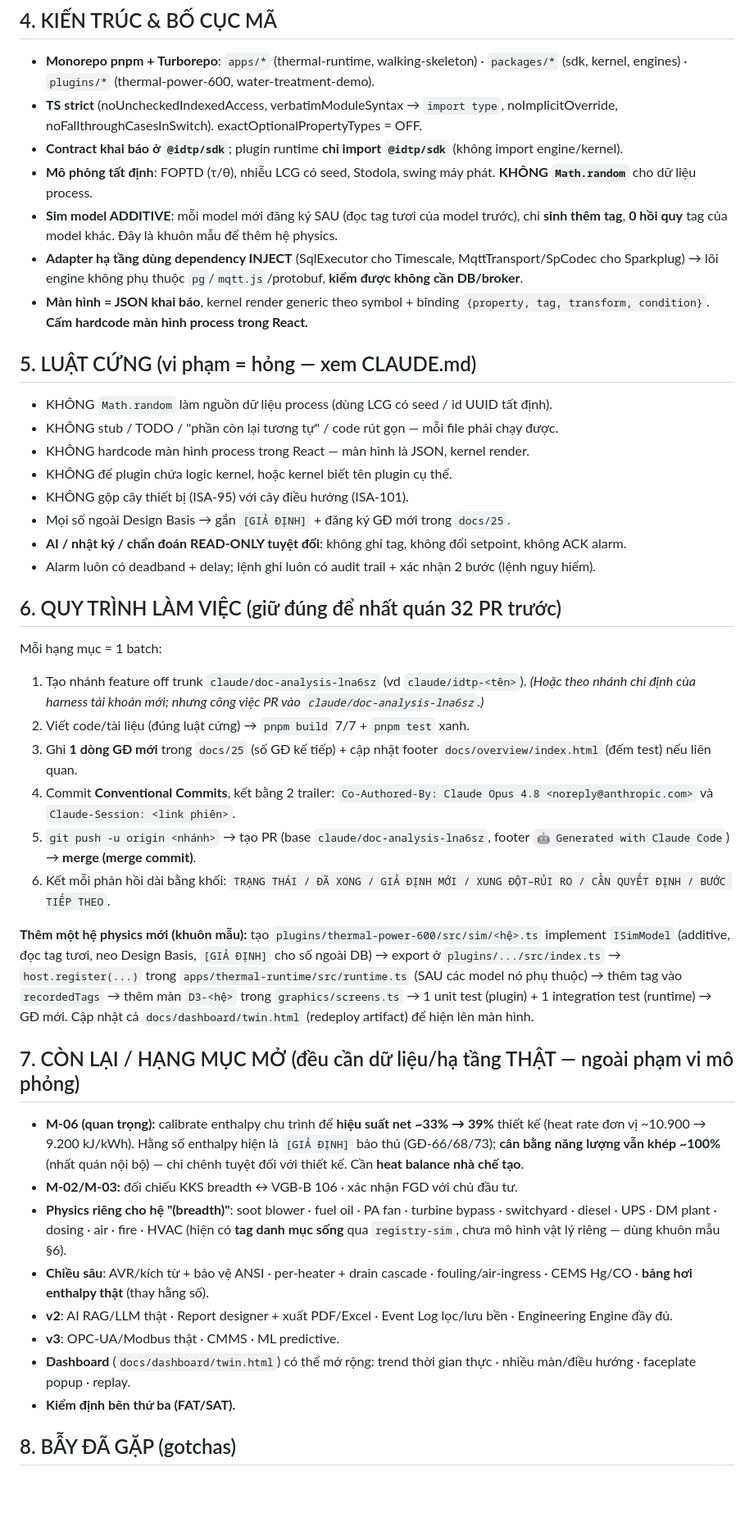
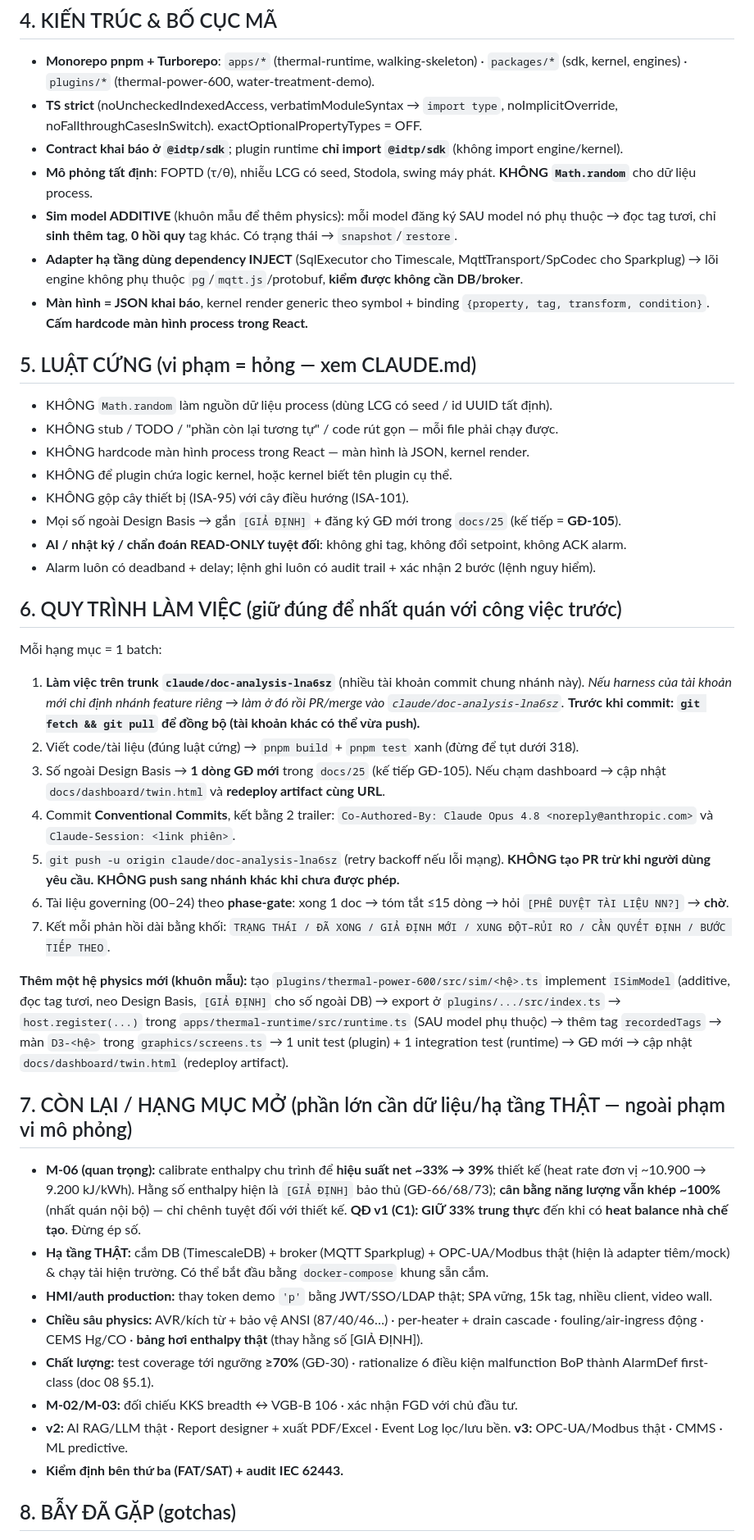
Before and after one commit to Noah-cyper/thermal-digital-twin, a Markdown page: docs/HANDOVER.md, the part around one of its changes. Shown at 82% size. Rendered like a GitHub page; blank space fills up the shorter version.

```diff
--- a/docs/HANDOVER.md
+++ b/docs/HANDOVER.md
@@ -52,7 +56,7 @@ Người dùng demo (mật khẩu `p`): `viewer·operator·supervisor·engineer
 - **TS strict** (noUncheckedIndexedAccess, verbatimModuleSyntax → `import type`, noImplicitOverride, noFallthroughCasesInSwitch). exactOptionalPropertyTypes = OFF.
 - **Contract khai báo ở `@idtp/sdk`**; plugin runtime **chỉ import `@idtp/sdk`** (không import engine/kernel).
 - **Mô phỏng tất định**: FOPTD (τ/θ), nhiễu LCG có seed, Stodola, swing máy phát. **KHÔNG `Math.random`** cho dữ liệu process.
-- **Sim model ADDITIVE**: mỗi model mới đăng ký SAU (đọc tag tươi của model trước), chỉ **sinh thêm tag**, **0 hồi quy** tag của model khác. Đây là khuôn mẫu để thêm hệ physics.
+- **Sim model ADDITIVE** (khuôn mẫu để thêm physics): mỗi model đăng ký SAU model nó phụ thuộc → đọc tag tươi, chỉ **sinh thêm tag**, **0 hồi quy** tag khác. Có trạng thái → `snapshot`/`restore`.
 - **Adapter hạ tầng dùng dependency INJECT** (SqlExecutor cho Timescale, MqttTransport/SpCodec cho Sparkplug) → lõi engine không phụ thuộc `pg`/`mqtt.js`/protobuf, **kiểm được không cần DB/broker**.
 - **Màn hình = JSON khai báo**, kernel render generic theo symbol + binding `{property, tag, transform, condition}`. **Cấm hardcode màn hình process trong React.**
 
@@ -63,34 +67,35 @@ Người dùng demo (mật khẩu `p`): `viewer·operator·supervisor·engineer
 - KHÔNG hardcode màn hình process trong React — màn hình là JSON, kernel render.
 - KHÔNG để plugin chứa logic kernel, hoặc kernel biết tên plugin cụ thể.
 - KHÔNG gộp cây thiết bị (ISA-95) với cây điều hướng (ISA-101).
-- Mọi số ngoài Design Basis → gắn `[GIẢ ĐỊNH]` + đăng ký GĐ mới trong `docs/25`.
+- Mọi số ngoài Design Basis → gắn `[GIẢ ĐỊNH]` + đăng ký GĐ mới trong `docs/25` (kế tiếp = **GĐ-105**).
 - **AI / nhật ký / chẩn đoán READ-ONLY tuyệt đối**: không ghi tag, không đổi setpoint, không ACK alarm.
 - Alarm luôn có deadband + delay; lệnh ghi luôn có audit trail + xác nhận 2 bước (lệnh nguy hiểm).
 
-## 6. QUY TRÌNH LÀM VIỆC (giữ đúng để nhất quán 32 PR trước)
+## 6. QUY TRÌNH LÀM VIỆC (giữ đúng để nhất quán với công việc trước)
 
 Mỗi hạng mục = 1 batch:
-1. Tạo nhánh feature off trunk `claude/doc-analysis-lna6sz` (vd `claude/idtp-<tên>`). *(Hoặc theo nhánh chỉ định của harness tài khoản mới; nhưng công việc PR vào `claude/doc-analysis-lna6sz`.)*
-2. Viết code/tài liệu (đúng luật cứng) → `pnpm build` 7/7 + `pnpm test` xanh.
-3. Ghi **1 dòng GĐ mới** trong `docs/25` (số GĐ kế tiếp) + cập nhật footer `docs/overview/index.html` (đếm test) nếu liên quan.
+1. **Làm việc trên trunk `claude/doc-analysis-lna6sz`** (nhiều tài khoản commit chung nhánh này). *Nếu harness của tài khoản mới chỉ định nhánh feature riêng → làm ở đó rồi PR/merge vào `claude/doc-analysis-lna6sz`.* **Trước khi commit: `git fetch && git pull` để đồng bộ (tài khoản khác có thể vừa push).**
+2. Viết code/tài liệu (đúng luật cứng) → `pnpm build` + `pnpm test` xanh (đừng để tụt dưới 318).
+3. Số ngoài Design Basis → **1 dòng GĐ mới** trong `docs/25` (kế tiếp GĐ-105). Nếu chạm dashboard → cập nhật `docs/dashboard/twin.html` và **redeploy artifact cùng URL**.
 4. Commit **Conventional Commits**, kết bằng 2 trailer:
    `Co-Authored-By: Claude Opus 4.8 <noreply@anthropic.com>` và `Claude-Session: <link phiên>`.
-5. `git push -u origin <nhánh>` → tạo PR (base `claude/doc-analysis-lna6sz`, footer `🤖 Generated with Claude Code`) → **merge (merge commit)**.
-6. Kết mỗi phản hồi dài bằng khối:
+5. `git push -u origin claude/doc-analysis-lna6sz` (retry backoff nếu lỗi mạng). **KHÔNG tạo PR trừ khi người dùng yêu cầu. KHÔNG push sang nhánh khác khi chưa được phép.**
+6. Tài liệu governing (00–24) theo **phase-gate**: xong 1 doc → tóm tắt ≤15 dòng → hỏi `[PHÊ DUYỆT TÀI LIỆU NN?]` → **chờ**.
+7. Kết mỗi phản hồi dài bằng khối:
    `TRẠNG THÁI / ĐÃ XONG / GIẢ ĐỊNH MỚI / XUNG ĐỘT–RỦI RO / CẦN QUYẾT ĐỊNH / BƯỚC TIẾP THEO`.
 
-**Thêm một hệ physics mới (khuôn mẫu):** tạo `plugins/thermal-power-600/src/sim/<hệ>.ts` implement `ISimModel` (additive, đọc tag tươi, neo Design Basis, `[GIẢ ĐỊNH]` cho số ngoài DB) → export ở `plugins/.../src/index.ts` → `host.register(...)` trong `apps/thermal-runtime/src/runtime.ts` (SAU các model nó phụ thuộc) → thêm tag vào `recordedTags` → thêm màn `D3-<hệ>` trong `graphics/screens.ts` → 1 unit test (plugin) + 1 integration test (runtime) → GĐ mới. Cập nhật cả `docs/dashboard/twin.html` (redeploy artifact) để hiện lên màn hình.
+**Thêm một hệ physics mới (khuôn mẫu):** tạo `plugins/thermal-power-600/src/sim/<hệ>.ts` implement `ISimModel` (additive, đọc tag tươi, neo Design Basis, `[GIẢ ĐỊNH]` cho số ngoài DB) → export ở `plugins/.../src/index.ts` → `host.register(...)` trong `apps/thermal-runtime/src/runtime.ts` (SAU model phụ thuộc) → thêm tag `recordedTags` → màn `D3-<hệ>` trong `graphics/screens.ts` → 1 unit test (plugin) + 1 integration test (runtime) → GĐ mới → cập nhật `docs/dashboard/twin.html` (redeploy artifact).
 
-## 7. CÒN LẠI / HẠNG MỤC MỞ (đều cần dữ liệu/hạ tầng THẬT — ngoài phạm vi mô phỏng)
+## 7. CÒN LẠI / HẠNG MỤC MỞ (phần lớn cần dữ liệu/hạ tầng THẬT — ngoài phạm vi mô phỏng)
 
-- **M-06 (quan trọng):** calibrate enthalpy chu trình để **hiệu suất net ~33% → 39%** thiết kế (heat rate đơn vị ~10.900 → 9.200 kJ/kWh). Hằng số enthalpy hiện là `[GIẢ ĐỊNH]` bảo thủ (GĐ-66/68/73); **cân bằng năng lượng vẫn khép ~100%** (nhất quán nội bộ) — chỉ chênh tuyệt đối với thiết kế. Cần **heat balance nhà chế tạo**.
+- **M-06 (quan trọng):** calibrate enthalpy chu trình để **hiệu suất net ~33% → 39%** thiết kế (heat rate đơn vị ~10.900 → 9.200 kJ/kWh). Hằng số enthalpy hiện là `[GIẢ ĐỊNH]` bảo thủ (GĐ-66/68/73); **cân bằng năng lượng vẫn khép ~100%** (nhất quán nội bộ) — chỉ chênh tuyệt đối với thiết kế. **QĐ v1 (C1): GIỮ 33% trung thực** đến khi có **heat balance nhà chế tạo**. Đừng ép số.
+- **Hạ tầng THẬT:** cắm DB (TimescaleDB) + broker (MQTT Sparkplug) + OPC-UA/Modbus thật (hiện là adapter tiêm/mock) & chạy tải hiện trường. Có thể bắt đầu bằng `docker-compose` khung sẵn cắm.
+- **HMI/auth production:** thay token demo `'p'` bằng JWT/SSO/LDAP thật; SPA vững, 15k tag, nhiều client, video wall.
+- **Chiều sâu physics:** AVR/kích từ + bảo vệ ANSI (87/40/46…) · per-heater + drain cascade · fouling/air-ingress động · CEMS Hg/CO · **bảng hơi enthalpy thật** (thay hằng số [GIẢ ĐỊNH]).
+- **Chất lượng:** test coverage tới ngưỡng **≥70%** (GĐ-30) · rationalize 6 điều kiện malfunction BoP thành AlarmDef first-class (doc 08 §5.1).
 - **M-02/M-03:** đối chiếu KKS breadth ↔ VGB-B 106 · xác nhận FGD với chủ đầu tư.
-- **Physics riêng cho hệ "(breadth)"**: soot blower · fuel oil · PA fan · turbine bypass · switchyard · diesel · UPS · DM plant · dosing · air · fire · HVAC (hiện có **tag danh mục sống** qua `registry-sim`, chưa mô hình vật lý riêng — dùng khuôn mẫu §6).
-- **Chiều sâu**: AVR/kích từ + bảo vệ ANSI · per-heater + drain cascade · fouling/air-ingress · CEMS Hg/CO · **bảng hơi enthalpy thật** (thay hằng số).
-- **v2**: AI RAG/LLM thật · Report designer + xuất PDF/Excel · Event Log lọc/lưu bền · Engineering Engine đầy đủ.
-- **v3**: OPC-UA/Modbus thật · CMMS · ML predictive.
-- **Dashboard** (`docs/dashboard/twin.html`) có thể mở rộng: trend thời gian thực · nhiều màn/điều hướng · faceplate popup · replay.
-- **Kiểm định bên thứ ba (FAT/SAT).**
+- **v2:** AI RAG/LLM thật · Report designer + xuất PDF/Excel · Event Log lọc/lưu bền. **v3:** OPC-UA/Modbus thật · CMMS · ML predictive.
+- **Kiểm định bên thứ ba (FAT/SAT) + audit IEC 62443.**
 
 ## 8. BẪY ĐÃ GẶP (gotchas)
 
```
Also changed, not shown: other parts of docs/HANDOVER.md (+33 -28 lines).
